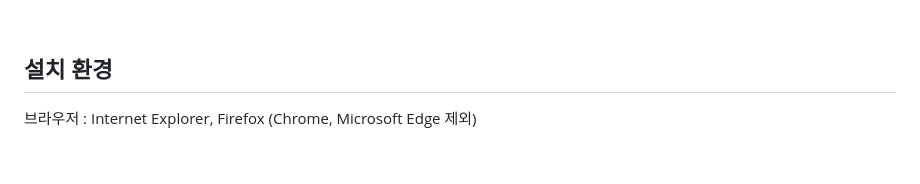
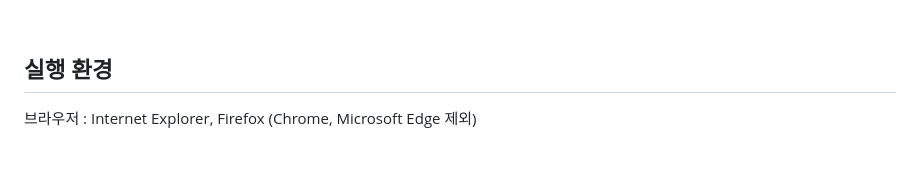
Before and after one commit to DyeonPark/commenting-lecture-slide, a Markdown page: README.md, the part around the change. Drawn GitHub-style.

```diff
--- a/README.md
+++ b/README.md
@@ -108,7 +108,7 @@ python manage.py runserver
 
 <br/>
 
-## 설치 환경
+## 실행 환경
 브라우저 : Internet Explorer, Firefox (Chrome, Microsoft Edge 제외)
 
 <br/>
```
